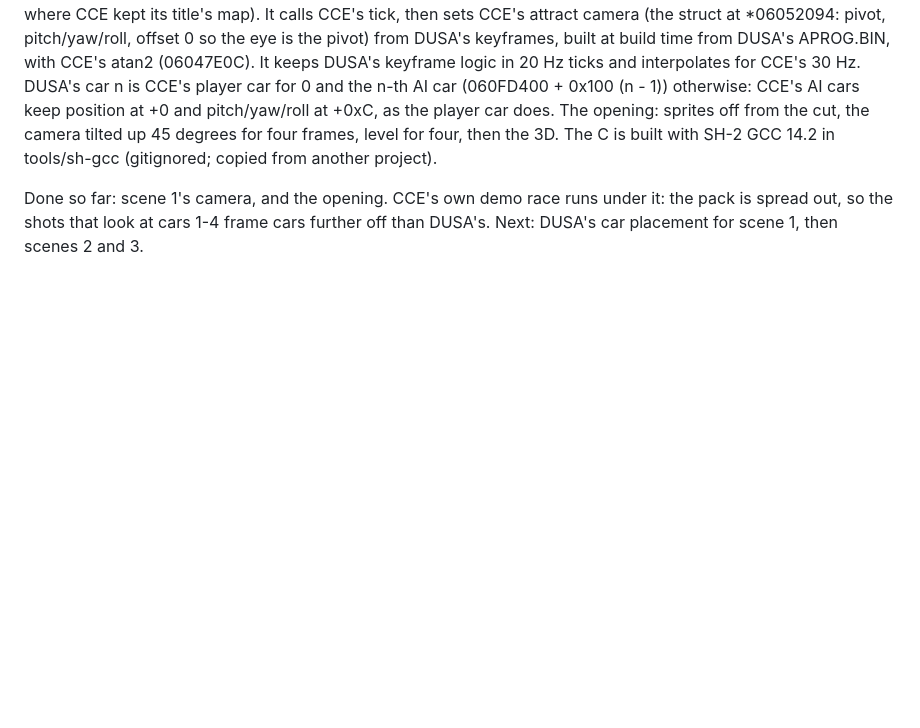
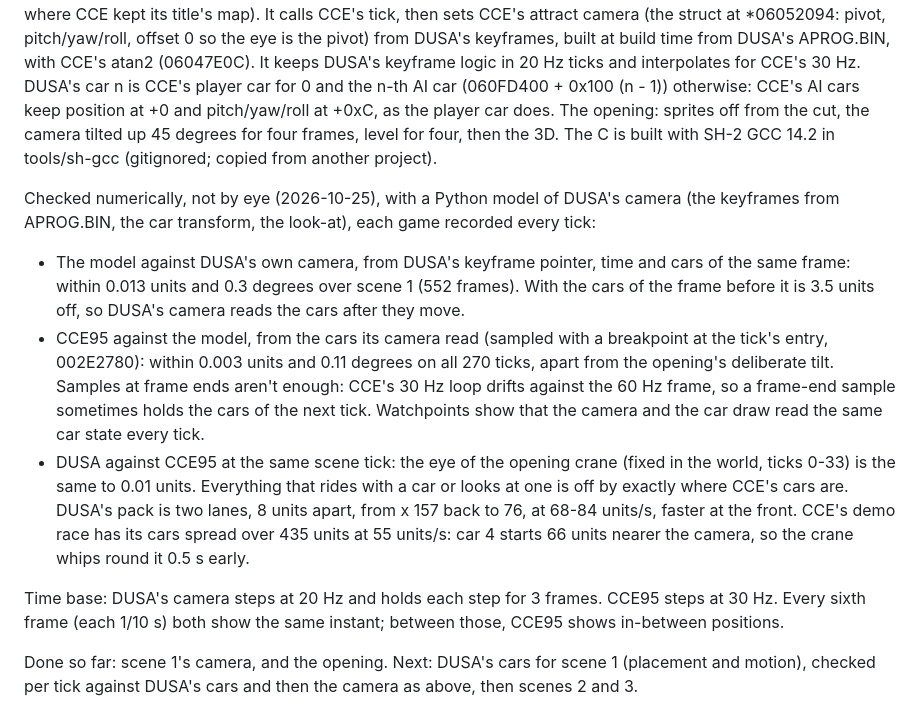
Before and after one commit to AJBats/daytona-cce95, a Markdown page: docs/attract.md, the part around the change. GitHub-like rendering; blank space fills up the shorter version.

Commit message:
docs: the attract camera checked against DUSA numerically, per tick
The model reproduces DUSA's camera; CCE95's camera reproduces the model
from the cars it reads; the remaining difference from DUSA is the cars.

Co-Authored-By: Claude Opus 5.5 (1M context) <noreply@anthropic.com>

```diff
--- a/docs/attract.md
+++ b/docs/attract.md
@@ -178,7 +178,32 @@ opening: sprites off from the cut, the camera tilted up 45 degrees for
 four frames, level for four, then the 3D. The C is built with SH-2 GCC
 14.2 in tools/sh-gcc (gitignored; copied from another project).
 
-Done so far: scene 1's camera, and the opening. CCE's own demo race runs
-under it: the pack is spread out, so the shots that look at cars 1-4 frame
-cars further off than DUSA's. Next: DUSA's car placement for scene 1, then
-scenes 2 and 3.
+Checked numerically, not by eye (2026-10-25), with a Python model of
+DUSA's camera (the keyframes from APROG.BIN, the car transform, the
+look-at), each game recorded every tick:
+- The model against DUSA's own camera, from DUSA's keyframe pointer, time
+  and cars of the same frame: within 0.013 units and 0.3 degrees over
+  scene 1 (552 frames). With the cars of the frame before it is 3.5 units
+  off, so DUSA's camera reads the cars after they move.
+- CCE95 against the model, from the cars its camera read (sampled with a
+  breakpoint at the tick's entry, 002E2780): within 0.003 units and 0.11
+  degrees on all 270 ticks, apart from the opening's deliberate tilt.
+  Samples at frame ends aren't enough: CCE's 30 Hz loop drifts against
+  the 60 Hz frame, so a frame-end sample sometimes holds the cars of the
+  next tick. Watchpoints show that the camera and the car draw read the
+  same car state every tick.
+- DUSA against CCE95 at the same scene tick: the eye of the opening crane
+  (fixed in the world, ticks 0-33) is the same to 0.01 units. Everything
+  that rides with a car or looks at one is off by exactly where CCE's
+  cars are. DUSA's pack is two lanes, 8 units apart, from x 157 back to
+  76, at 68-84 units/s, faster at the front. CCE's demo race has its cars
+  spread over 435 units at 55 units/s: car 4 starts 66 units nearer the
+  camera, so the crane whips round it 0.5 s early.
+
+Time base: DUSA's camera steps at 20 Hz and holds each step for 3 frames.
+CCE95 steps at 30 Hz. Every sixth frame (each 1/10 s) both show the same
+instant; between those, CCE95 shows in-between positions.
+
+Done so far: scene 1's camera, and the opening. Next: DUSA's cars for
+scene 1 (placement and motion), checked per tick against DUSA's cars and
+then the camera as above, then scenes 2 and 3.
```
